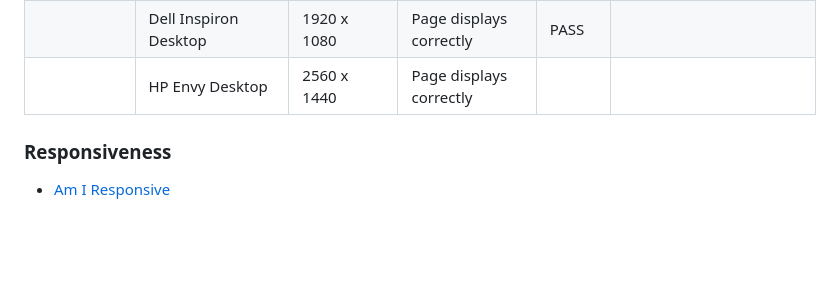
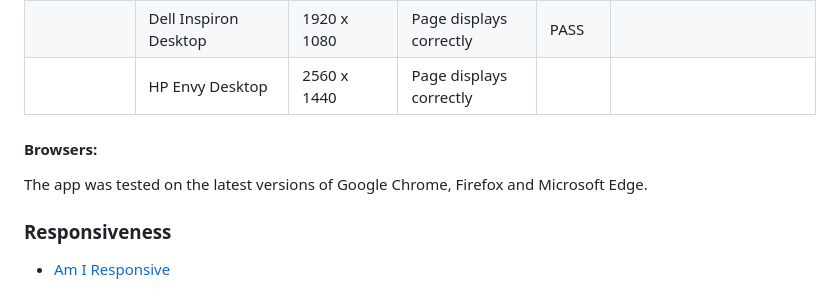
Before and after one commit to music-non-stop/music_non_stop, a Markdown page: README.md, the part around the change. GitHub-like rendering; folded sections open; blank space fills up the shorter version.

```diff
--- a/README.md
+++ b/README.md
@@ -398,7 +398,9 @@ Manual testing was performed on the following devices. No automatic tests were e
 |                    | Dell Inspiron Desktop       | 1920 x 1080   | Page displays correctly            | PASS       |         |
 |                    | HP Envy Desktop             | 2560 x 1440   | Page displays correctly            |        |         |
 
+#### Browsers:
 
+The app was tested on the latest versions of Google Chrome, Firefox and Microsoft Edge.
 
 ### Responsiveness
 
```
